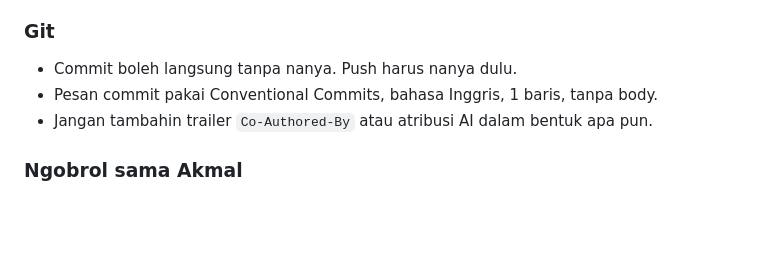
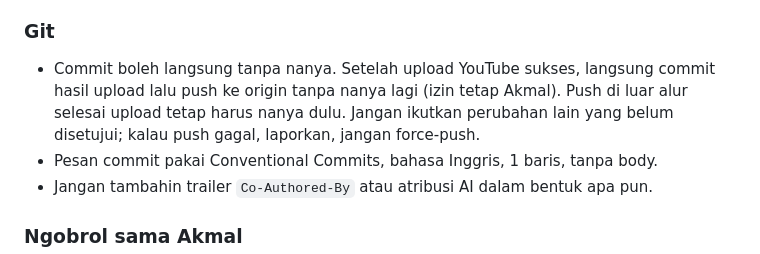
Before and after one commit to m4mayz/mayzfact-automation, a Markdown page: AGENTS.md, the part around the change. GitHub-like rendering; blank space fills up the shorter version.

Commit message:
docs: authorize automatic push after successful upload

```diff
--- a/AGENTS.md
+++ b/AGENTS.md
@@ -130,7 +130,7 @@ cd remotion && npx tsc --noEmit -p .
 
 ### Git
 
-- Commit boleh langsung tanpa nanya. Push harus nanya dulu.
+- Commit boleh langsung tanpa nanya. Setelah upload YouTube sukses, langsung commit hasil upload lalu push ke origin tanpa nanya lagi (izin tetap Akmal). Push di luar alur selesai upload tetap harus nanya dulu. Jangan ikutkan perubahan lain yang belum disetujui; kalau push gagal, laporkan, jangan force-push.
 - Pesan commit pakai Conventional Commits, bahasa Inggris, 1 baris, tanpa body.
 - Jangan tambahin trailer `Co-Authored-By` atau atribusi AI dalam bentuk apa pun.
 
```
Also changed, not shown: 1 other file.
